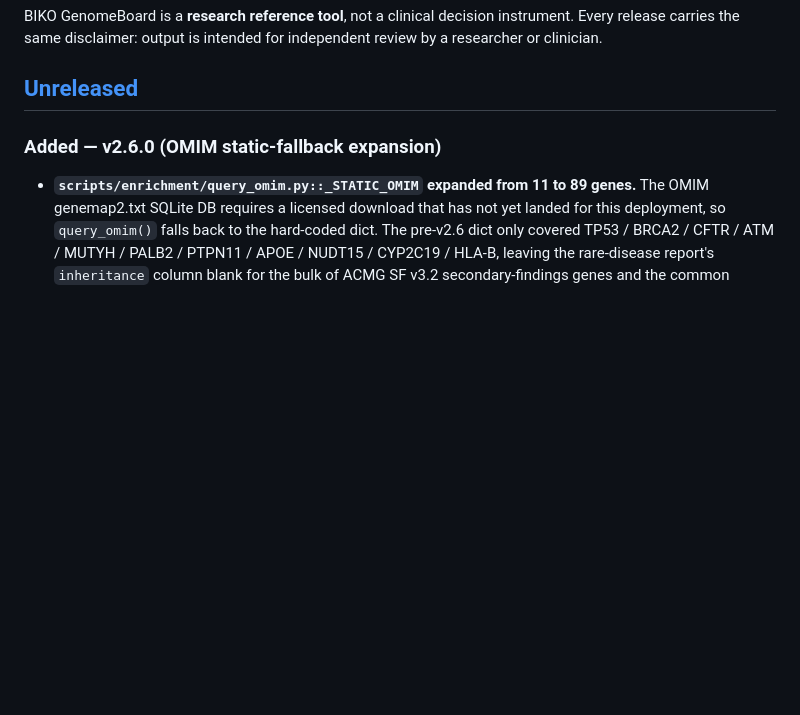
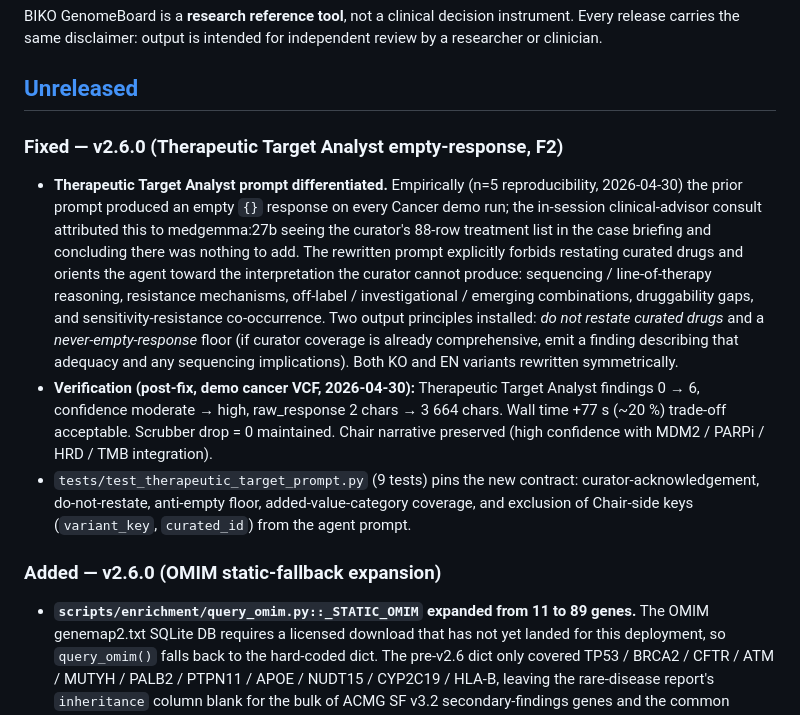
Before and after one commit to junehawk/BIKO-GenomeBoard, a Markdown page: CHANGELOG.md, the part around the change. GitHub-like rendering; blank space fills up the shorter version.

Commit message:
docs(changelog): v2.6.0 F2 fix — Therapeutic Target Analyst differentiation
Documents the agent-prompt rewrite landed in bef4b5a:

  - n=5 reproducibility measurement confirmed the empty-response
    pattern (5/5 runs returned {} on the Cancer demo VCF).
  - Prompt rewritten to forbid restating curated drugs and orient
    the agent toward sequencing, resistance, off-label /
    investigational, druggability gaps, and sensitivity / resistance
    co-occurrence — interpretations the curator cannot produce.
  - Anti-empty-response floor installed.
  - Post-fix demo run: 0 → 6 findings, high confidence, raw_len
    grew from 2 to 3 664 chars. ~20 % wall-time overhead.

Co-Authored-By: Claude Opus 4.7 (1M context) <noreply@anthropic.com>

```diff
--- a/CHANGELOG.md
+++ b/CHANGELOG.md
@@ -10,6 +10,33 @@ decision instrument. Every release carries the same disclaimer: output
 is intended for independent review by a researcher or clinician.
 
 ## [Unreleased]
+
+### Fixed — v2.6.0 (Therapeutic Target Analyst empty-response, F2)
+- **Therapeutic Target Analyst prompt differentiated.** Empirically (n=5
+  reproducibility, 2026-04-30) the prior prompt produced an empty `{}`
+  response on every Cancer demo run; the in-session clinical-advisor
+  consult attributed this to medgemma:27b seeing the curator's 88-row
+  treatment list in the case briefing and concluding there was nothing
+  to add. The rewritten prompt explicitly forbids restating curated
+  drugs and orients the agent toward the interpretation the curator
+  cannot produce: sequencing / line-of-therapy reasoning,
+  resistance mechanisms, off-label / investigational / emerging
+  combinations, druggability gaps, and sensitivity-resistance
+  co-occurrence. Two output principles installed: *do not restate
+  curated drugs* and a *never-empty-response* floor (if curator
+  coverage is already comprehensive, emit a finding describing that
+  adequacy and any sequencing implications). Both KO and EN
+  variants rewritten symmetrically.
+- **Verification (post-fix, demo cancer VCF, 2026-04-30):** Therapeutic
+  Target Analyst findings 0 → 6, confidence moderate → high,
+  raw_response 2 chars → 3 664 chars. Wall time +77 s (~20 %)
+  trade-off acceptable. Scrubber drop = 0 maintained. Chair narrative
+  preserved (high confidence with MDM2 / PARPi / HRD / TMB
+  integration).
+- `tests/test_therapeutic_target_prompt.py` (9 tests) pins the new
+  contract: curator-acknowledgement, do-not-restate, anti-empty
+  floor, added-value-category coverage, and exclusion of Chair-side
+  keys (`variant_key`, `curated_id`) from the agent prompt.
 
 ### Added — v2.6.0 (OMIM static-fallback expansion)
 - **`scripts/enrichment/query_omim.py::_STATIC_OMIM` expanded from 11 to 89 genes.**
```
